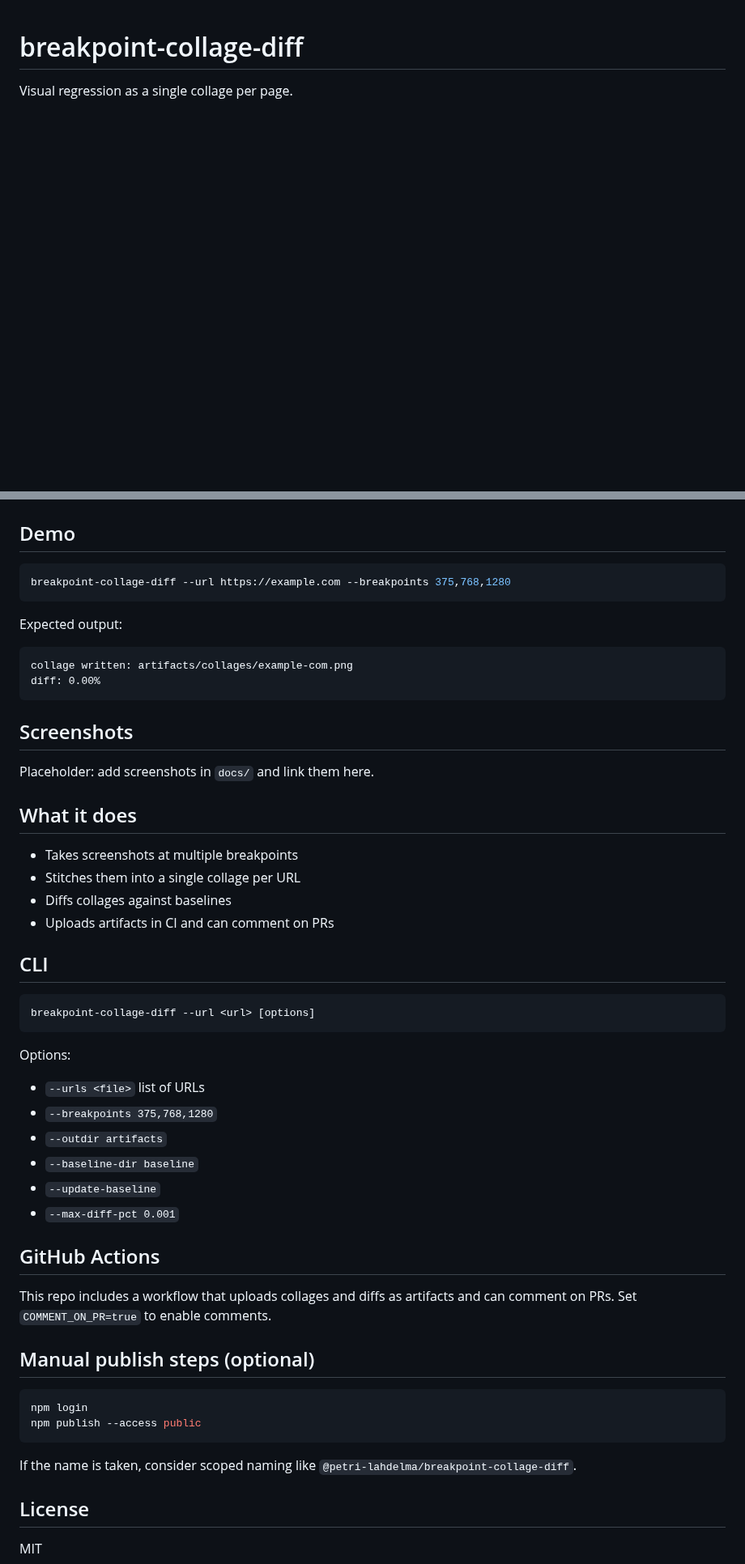
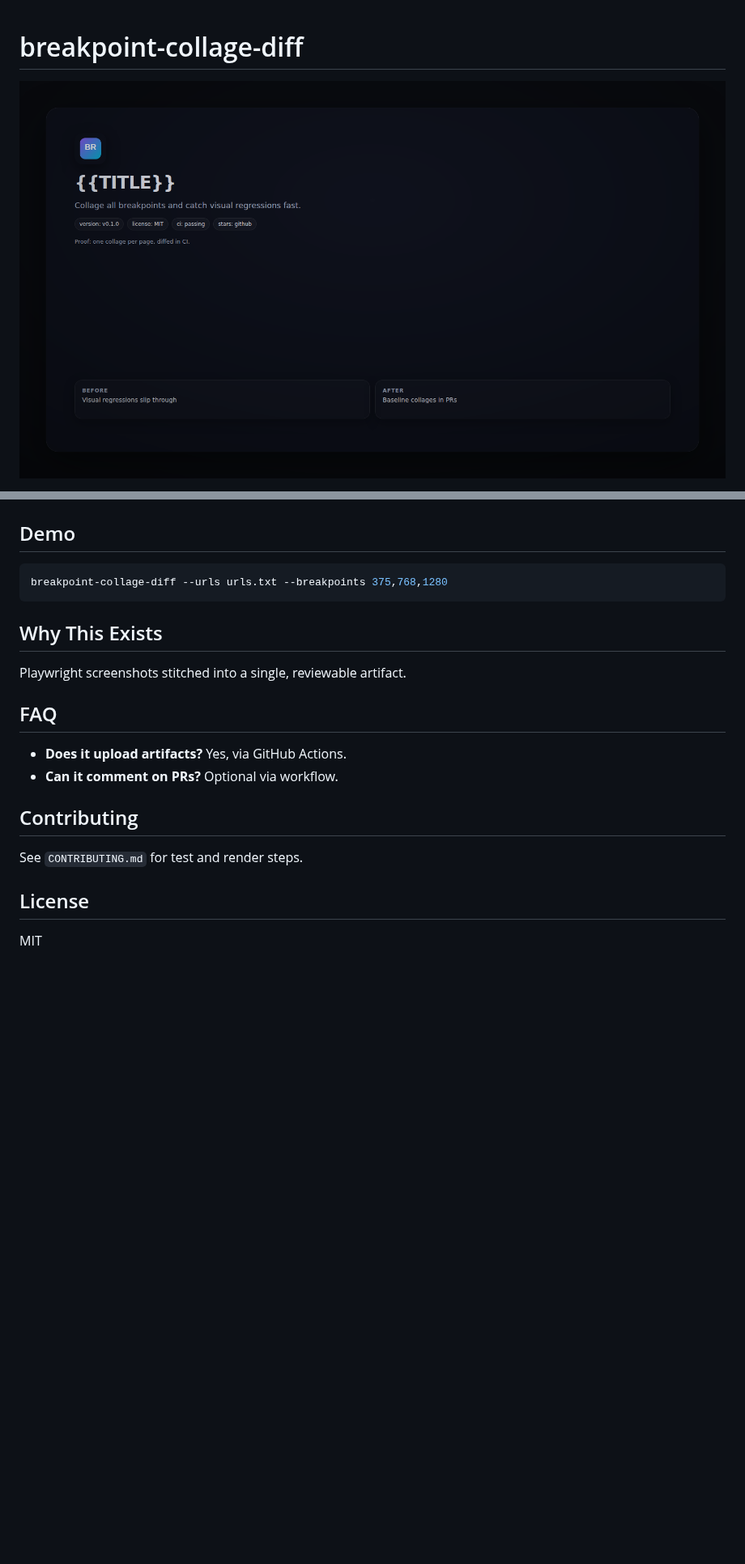
Before and after one commit to PetriLahdelma/breakpoint-collage-diff, a Markdown page: README.md, 2 parts joined by grey strips. Shown at 81% size. Rendered like a GitHub page; pictures changed too: assets/hero.png (added); blank space fills up the shorter version.

Commit message:
chore: update visuals

````diff
--- a/README.md
+++ b/README.md
@@ -1,4 +1,4 @@
 # breakpoint-collage-diff
 
-Visual regression as a single collage per page.
+![Hero](assets/hero.png)
 
@@ -11,45 +13,18 @@ npx breakpoint-collage-diff --url https://example.com
 
 ## Demo
 ```bash
-breakpoint-collage-diff --url https://example.com --breakpoints 375,768,1280
-```
-Expected output:
-```
-collage written: artifacts/collages/example-com.png
-diff: 0.00%
+breakpoint-collage-diff --urls urls.txt --breakpoints 375,768,1280
 ```
 
-## Screenshots
-Placeholder: add screenshots in `docs/` and link them here.
+## Why This Exists
+Playwright screenshots stitched into a single, reviewable artifact.
 
-## What it does
-- Takes screenshots at multiple breakpoints
-- Stitches them into a single collage per URL
-- Diffs collages against baselines
-- Uploads artifacts in CI and can comment on PRs
+## FAQ
+- **Does it upload artifacts?** Yes, via GitHub Actions.
+- **Can it comment on PRs?** Optional via workflow.
 
-## CLI
-```bash
-breakpoint-collage-diff --url <url> [options]
-```
-Options:
-- `--urls <file>` list of URLs
-- `--breakpoints 375,768,1280`
-- `--outdir artifacts`
-- `--baseline-dir baseline`
-- `--update-baseline`
-- `--max-diff-pct 0.001`
-
-## GitHub Actions
-This repo includes a workflow that uploads collages and diffs as artifacts and can comment on PRs.
-Set `COMMENT_ON_PR=true` to enable comments.
-
-## Manual publish steps (optional)
-```bash
-npm login
-npm publish --access public
-```
-If the name is taken, consider scoped naming like `@petri-lahdelma/breakpoint-collage-diff`.
+## Contributing
+See `CONTRIBUTING.md` for test and render steps.
 
 ## License
 MIT
````
Also changed, not shown: other parts of README.md (+3 -1 lines), assets/before-after.png (added), assets/og.png (added), 3 other files.
